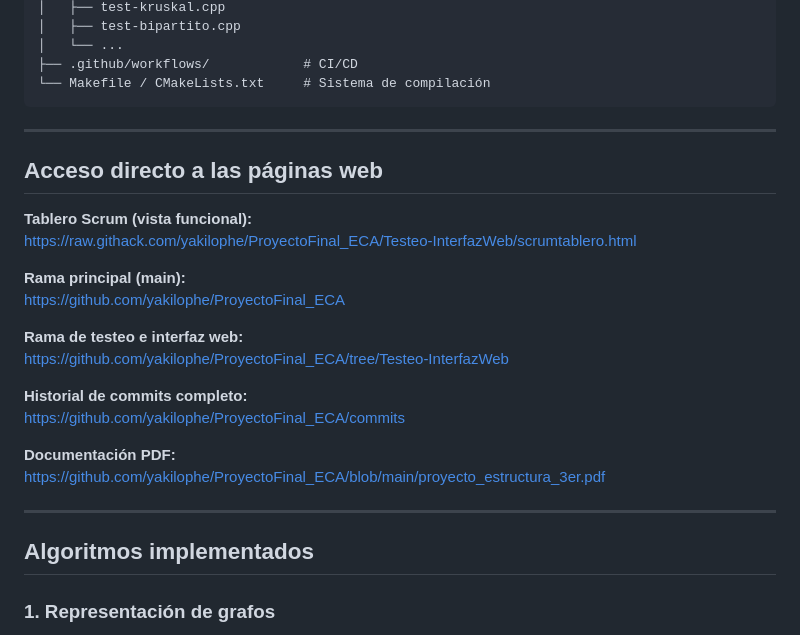
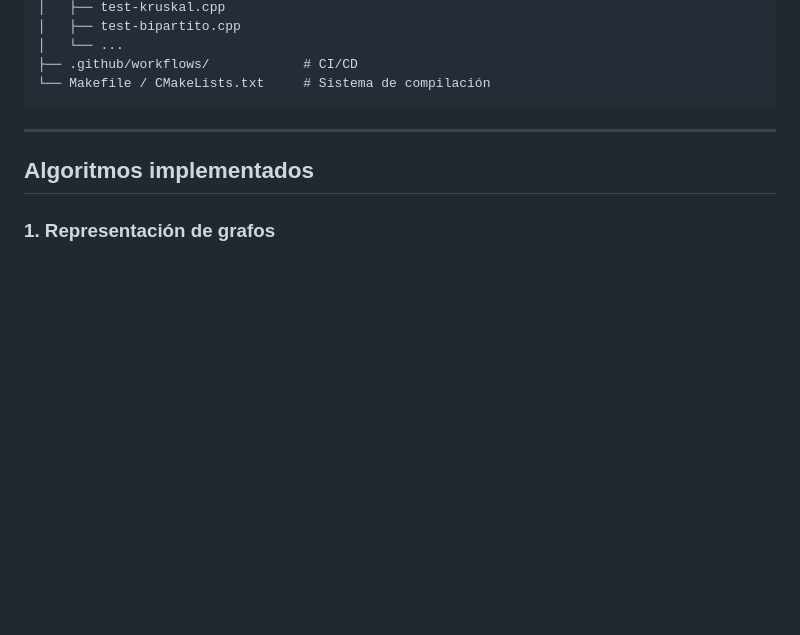
Before and after one commit to yakilophe/ProyectoFinal_ECA, a Markdown page: README.md, the part around one of its changes. Rendered like a GitHub page; blank space fills up the shorter version.

````diff
--- a/README.md
+++ b/README.md
@@ -81,25 +70,6 @@ ProyectoFinal_ECA/
 ├── .github/workflows/            # CI/CD
 └── Makefile / CMakeLists.txt     # Sistema de compilación
 ```
-
----
-
-## Acceso directo a las páginas web
-
-**Tablero Scrum (vista funcional):**
-https://raw.githack.com/yakilophe/ProyectoFinal_ECA/Testeo-InterfazWeb/scrumtablero.html
-
-**Rama principal (main):**
-https://github.com/yakilophe/ProyectoFinal_ECA
-
-**Rama de testeo e interfaz web:**
-https://github.com/yakilophe/ProyectoFinal_ECA/tree/Testeo-InterfazWeb
-
-**Historial de commits completo:**
-https://github.com/yakilophe/ProyectoFinal_ECA/commits
-
-**Documentación PDF:**
-https://github.com/yakilophe/ProyectoFinal_ECA/blob/main/proyecto_estructura_3er.pdf
 
 ---
 
````
Also changed, not shown: other parts of README.md (+37 -48 lines).
